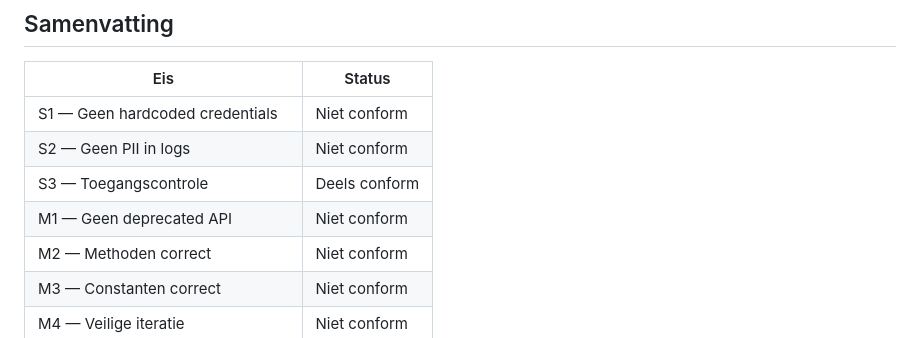
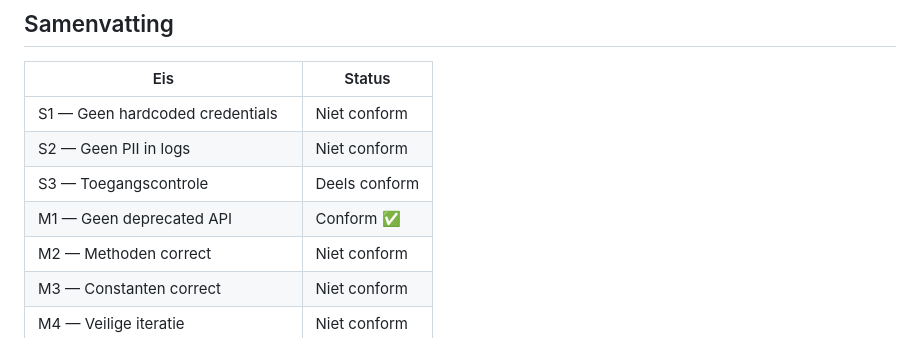
Before and after one commit to JohnBeunBV/LU2-AppointmentBeun, a Markdown page: docs/kwaliteit/01-security-&-maintainability.md, the part around the change. GitHub-like rendering.

```diff
--- a/docs/kwaliteit/01-security-&-maintainability.md
+++ b/docs/kwaliteit/01-security-&-maintainability.md
@@ -133,7 +133,7 @@ Variabele wordt aangemaakt maar nooit gebruikt. **Niet conform M5.**
 | S1 — Geen hardcoded credentials  | Niet conform  |
 | S2 — Geen PII in logs            | Niet conform  |
 | S3 — Toegangscontrole            | Deels conform |
-| M1 — Geen deprecated API         | Niet conform  |
+| M1 — Geen deprecated API         | Conform ✅    |
 | M2 — Methoden correct            | Niet conform  |
 | M3 — Constanten correct          | Niet conform  |
 | M4 — Veilige iteratie            | Niet conform  |
```
Also changed, not shown: docs/kwaliteit/04-wijzigingslog.md (added, +50 -0 lines).
